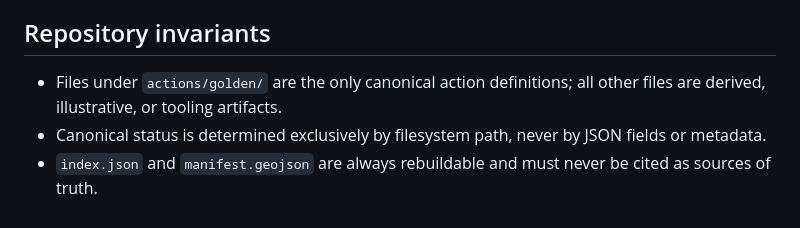
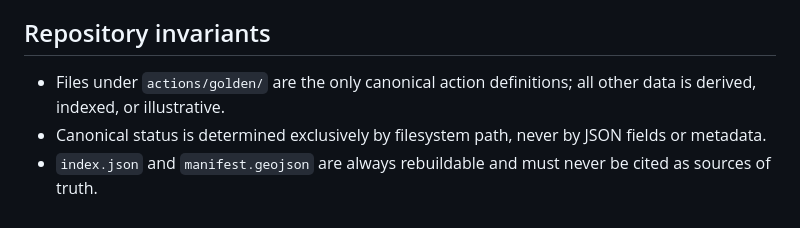
Before and after one commit to The-Here/map, a Markdown page: README.md, the part around the change. GitHub-like rendering.

Commit message:
Clarify README on action definitions and data types

```diff
--- a/README.md
+++ b/README.md
@@ -102,6 +102,6 @@ Anchoring proves: **this exact action record existed no later than the anchored
 - README rules override any tool behavior
 
 ## Repository invariants
-- Files under `actions/golden/` are the only canonical action definitions; all other files are derived, illustrative, or tooling artifacts.
+- Files under `actions/golden/` are the only canonical action definitions; all other data is derived, indexed, or illustrative.
 - Canonical status is determined exclusively by filesystem path, never by JSON fields or metadata.
 - `index.json` and `manifest.geojson` are always rebuildable and must never be cited as sources of truth.
```
